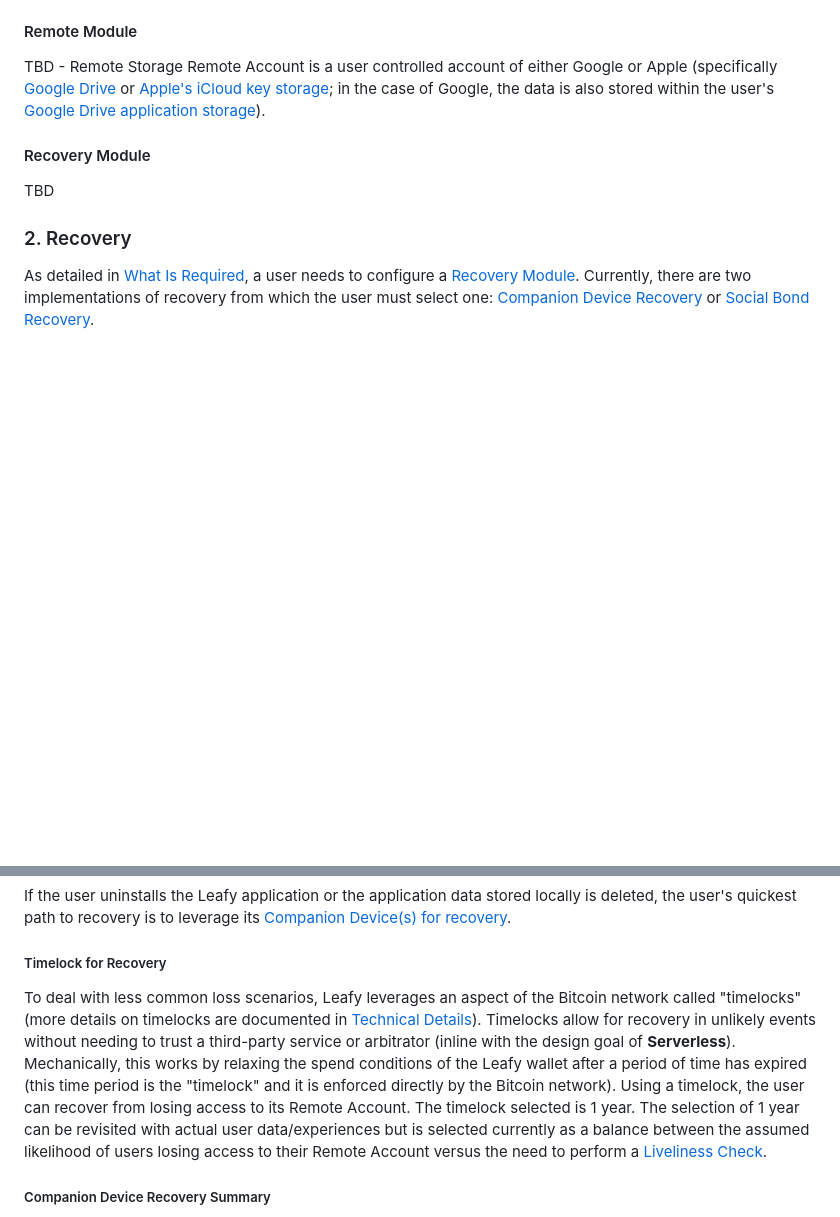
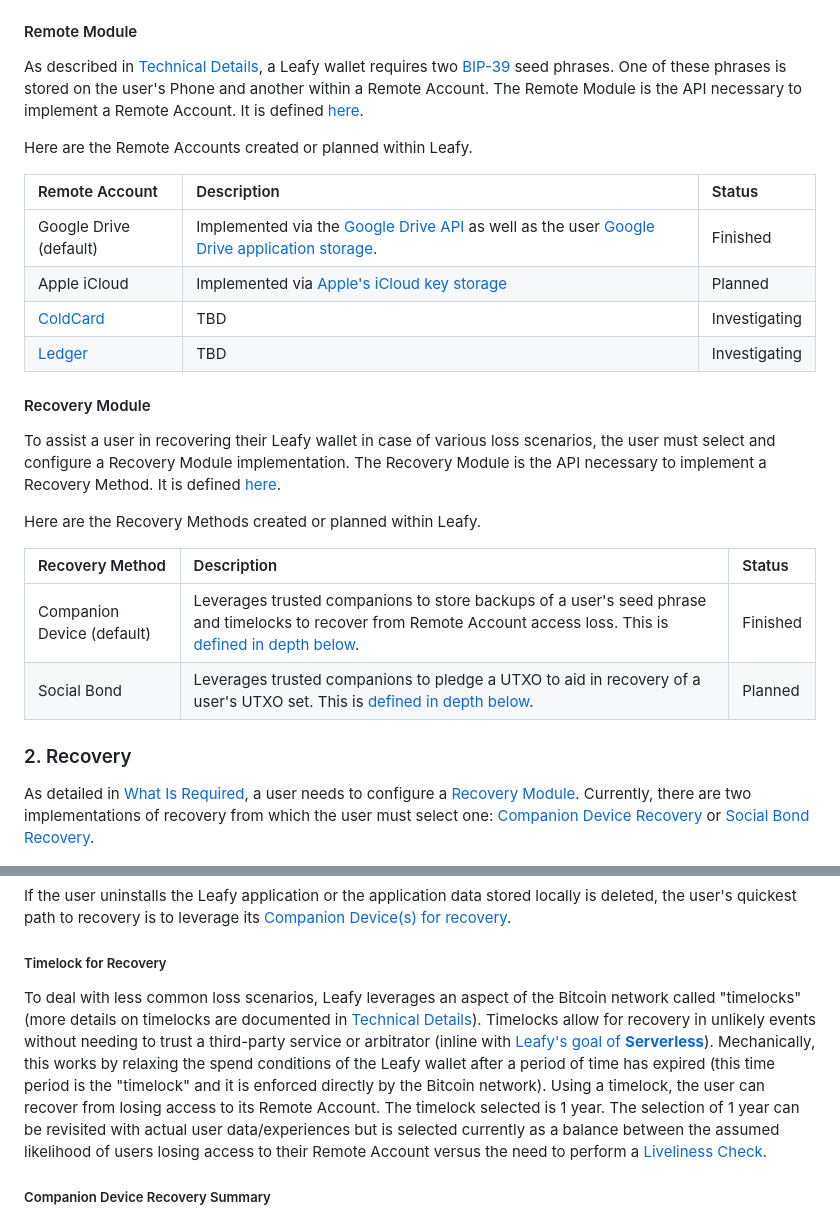
Before and after one commit to blangel/leafy, a Markdown page: README.md, 2 parts joined by grey strips. Rendered like a GitHub page; blank space fills up the shorter version.

Commit message:
adding module description to README

```diff
--- a/README.md
+++ b/README.md
@@ -59,10 +59,28 @@ TBD - video
 Leafy is designed with modularity in mind. Specifically there are two modules; a [Remote Module](#remote-module) and a [Recovery Module](#recovery-module). Each module is defined by an API to allow for other developers/users to create different implementations of the module. Leafy comes with at least one implementation of each module.
 
 #### Remote Module
-TBD - Remote Storage Remote Account is a user controlled account of either Google or Apple (specifically [Google Drive](https://developers.google.com/drive/api/guides/about-sdk) or [Apple's iCloud key storage](https://developer.apple.com/library/archive/documentation/General/Conceptual/iCloudDesignGuide/Chapters/DesigningForKey-ValueDataIniCloud.html); in the case of Google, the data is also stored within the user's [Google Drive application storage](https://developers.google.com/drive/api/guides/appdata)).
+
+As described in [Technical Details](#technical-details), a Leafy wallet requires two [BIP-39](https://github.com/bitcoin/bips/blob/master/bip-0039.mediawiki) seed phrases. One of these phrases is stored on the user's Phone and another within a Remote Account. The Remote Module is the API necessary to implement a Remote Account. It is defined [here](TBD).
+
+Here are the Remote Accounts created or planned within Leafy.
+
+| Remote Account                    | Description                                                                                                                                                                                                      | Status        |
+|:----------------------------------|:-----------------------------------------------------------------------------------------------------------------------------------------------------------------------------------------------------------------|:--------------|
+| Google Drive (default)            | Implemented via the [Google Drive API](https://developers.google.com/drive/api/guides/about-sdk) as well as the user [Google Drive application storage](https://developers.google.com/drive/api/guides/appdata). | Finished      |
+| Apple iCloud                      | Implemented via [Apple's iCloud key storage](https://developer.apple.com/library/archive/documentation/General/Conceptual/iCloudDesignGuide/Chapters/DesigningForKey-ValueDataIniCloud.html)                     | Planned       |
+| [ColdCard](https://coldcard.com/) | TBD                                                                                                                                                                                                              | Investigating |
+| [Ledger](https://www.ledger.com/) | TBD                                                                                                                                                                                                              | Investigating |
 
 #### Recovery Module
-TBD
+
+To assist a user in recovering their Leafy wallet in case of various loss scenarios, the user must select and configure a Recovery Module implementation. The Recovery Module is the API necessary to implement a Recovery Method. It is defined [here](TBD).
+
+Here are the Recovery Methods created or planned within Leafy.
+
+| Recovery Method            | Description                                                                                                                                                                                      | Status   |
+|:---------------------------|:-------------------------------------------------------------------------------------------------------------------------------------------------------------------------------------------------|:---------|
+| Companion Device (default) | Leverages trusted companions to store backups of a user's seed phrase and timelocks to recover from Remote Account access loss. This is [defined in depth below](#2a-companion-device-recovery). | Finished |
+| Social Bond                | Leverages trusted companions to pledge a UTXO to aid in recovery of a user's UTXO set. This is [defined in depth below](#2b-social-bond-recovery).                                               | Planned  |
 
 ### 2. Recovery
 
@@ -94,7 +112,7 @@ If the user uninstalls the Leafy application or the application data stored loca
 
 ##### Timelock for Recovery
 
-To deal with less common loss scenarios, Leafy leverages an aspect of the Bitcoin network called "timelocks" (more details on timelocks are documented in [Technical Details](#technical-details)). Timelocks allow for recovery in unlikely events without needing to trust a third-party service or arbitrator (inline with the design goal of **Serverless**). Mechanically, this works by relaxing the spend conditions of the Leafy wallet after a period of time has expired (this time period is the "timelock" and it is enforced directly by the Bitcoin network). Using a timelock, the user can recover from losing access to its Remote Account. The timelock selected is 1 year. The selection of 1 year can be revisited with actual user data/experiences but is selected currently as a balance between the assumed likelihood of users losing access to their Remote Account versus the need to perform a [Liveliness Check](#liveliness-check).
+To deal with less common loss scenarios, Leafy leverages an aspect of the Bitcoin network called "timelocks" (more details on timelocks are documented in [Technical Details](#technical-details)). Timelocks allow for recovery in unlikely events without needing to trust a third-party service or arbitrator (inline with [Leafy's goal of **Serverless**](#leafy-goals)). Mechanically, this works by relaxing the spend conditions of the Leafy wallet after a period of time has expired (this time period is the "timelock" and it is enforced directly by the Bitcoin network). Using a timelock, the user can recover from losing access to its Remote Account. The timelock selected is 1 year. The selection of 1 year can be revisited with actual user data/experiences but is selected currently as a balance between the assumed likelihood of users losing access to their Remote Account versus the need to perform a [Liveliness Check](#liveliness-check).
 
 ##### Companion Device Recovery Summary
 
```
